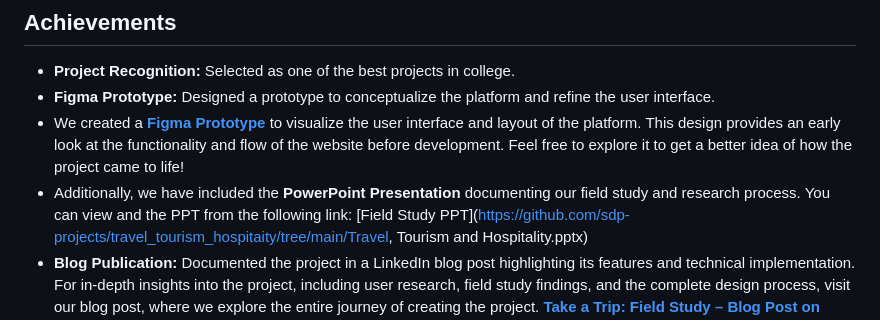
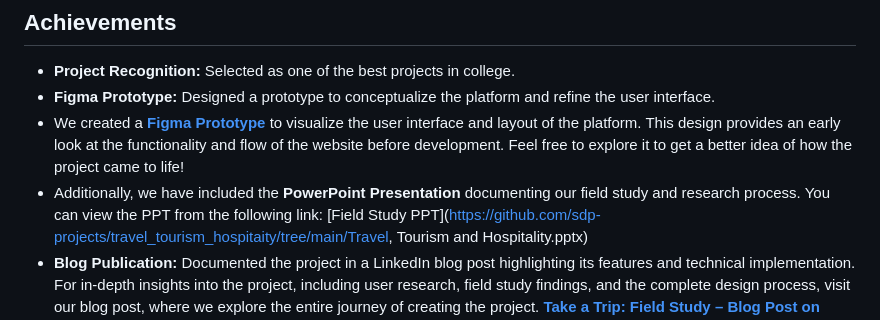
Before and after one commit to sdp-projects/travel_tourism_hospitaity, a Markdown page: README.md, the part around the change. Drawn GitHub-style.

```diff
--- a/README.md
+++ b/README.md
@@ -29,7 +29,7 @@ The platform aims to simplify trip planning with strong backend management, secu
 - **Project Recognition:** Selected as one of the best projects in college.
 - **Figma Prototype:** Designed a prototype to conceptualize the platform and refine the user interface.
 - We created a **[Figma Prototype](https://www.figma.com/design/FahPiGlTBc7KsShKlagmXM/Take-a-Trip---Prototype)** to visualize the user interface and layout of the platform. This design provides an early look at the functionality and flow of the website before development. Feel free to explore it to get a better idea of how the project came to life!
-- Additionally, we have included the **PowerPoint Presentation** documenting our field study and research process. You can view and the PPT from the following link:
+- Additionally, we have included the **PowerPoint Presentation** documenting our field study and research process. You can view the PPT from the following link:
   [Field Study PPT]([https://github.com/sdp-projects/travel_tourism_hospitaity/tree/main/Travel, Tourism and Hospitality.pptx](https://github.com/sdp-projects/travel_tourism_hospitaity/blob/main/Travel%2C%20Tourism%20and%20Hospitality.pptx))
 - **Blog Publication:** Documented the project in a LinkedIn blog post highlighting its features and technical implementation.
 For in-depth insights into the project, including user research, field study findings, and the complete design process, visit our blog post, where we explore the entire journey of creating the project. **[Take a Trip: Field Study – Blog Post on LinkedIn](https://www.linkedin.com/posts/sanjana--garimella_kluniversity-klcse-activity-6766830065876660224-k3sy?utm_source=share&utm_medium=member_desktop)**
```
